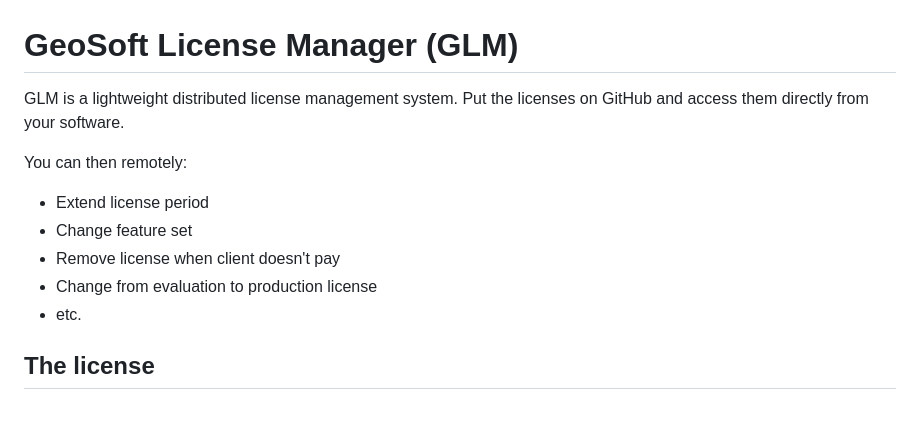
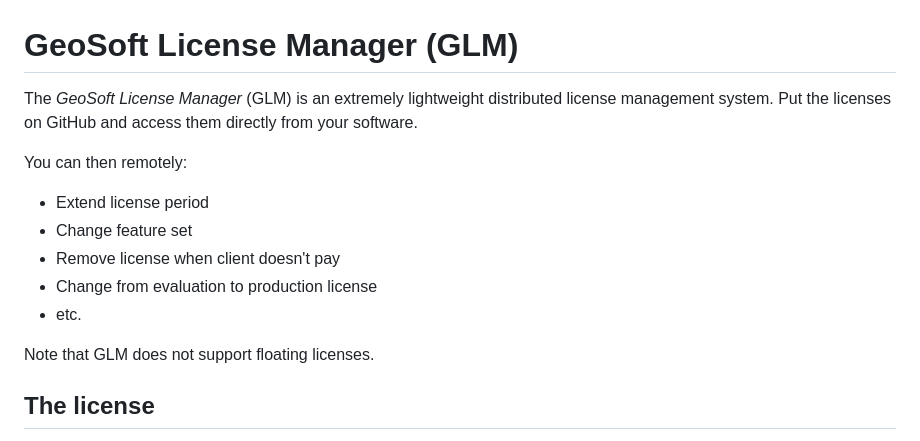
Before and after one commit to geosoft-as/glm, a Markdown page: README.md, the part around the change. GitHub-like rendering; blank space fills up the shorter version.

Commit message:
Update documentation

```diff
--- a/README.md
+++ b/README.md
@@ -1,6 +1,7 @@
 # GeoSoft License Manager (GLM)
 
-GLM is a lightweight distributed license management system.
+The _GeoSoft License Manager_ (GLM) is an extremely lightweight distributed
+license management system.
 Put the licenses on GitHub and access them directly from your software.
 
 You can then remotely:
@@ -10,6 +11,8 @@ You can then remotely:
 * Remove license when client doesn't pay
 * Change from evaluation to production license
 * etc.
+
+Note that GLM does not support floating licenses.
 
 
 
```
